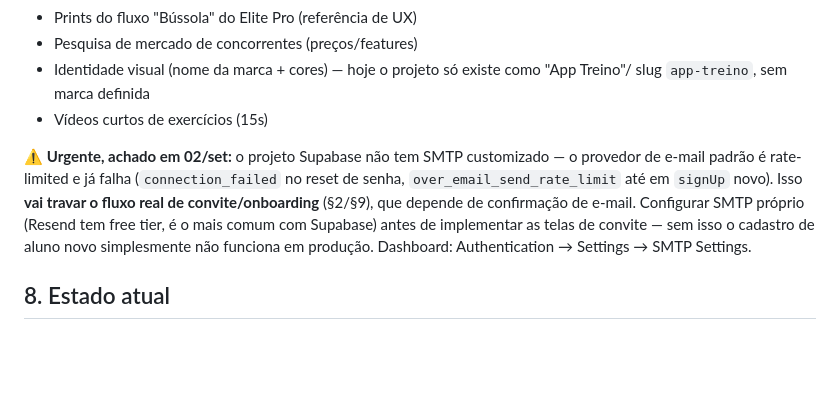
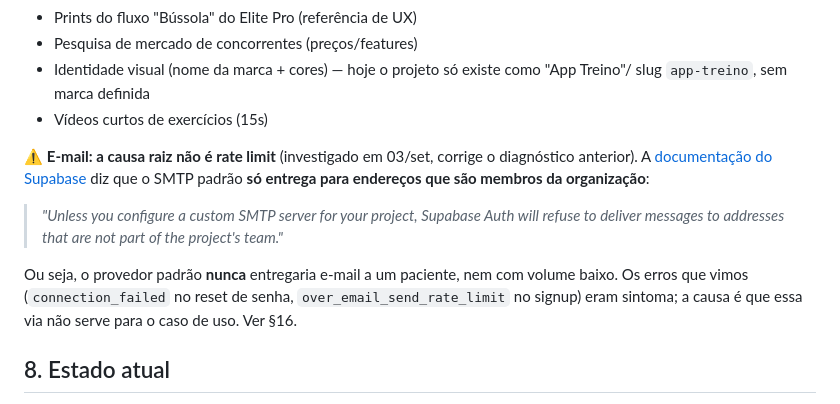
Before and after one commit to guipasquetti/treino-tassis, a Markdown page: HANDOFF.md, the part around one of its changes. Drawn GitHub-style; blank space fills up the shorter version.

```diff
--- a/HANDOFF.md
+++ b/HANDOFF.md
@@ -237,13 +237,16 @@ grupos `(client)`/`(pro)` e os dois `index.tsx` disputavam a rota `/` — result
   slug `app-treino`, sem marca definida
 - Vídeos curtos de exercícios (15s)
 
-⚠️ **Urgente, achado em 02/set:** o projeto Supabase não tem SMTP customizado — o
-provedor de e-mail padrão é rate-limited e já falha (`connection_failed` no reset de
-senha, `over_email_send_rate_limit` até em `signUp` novo). Isso **vai travar o fluxo real
-de convite/onboarding** (§2/§9), que depende de confirmação de e-mail. Configurar SMTP
-próprio (Resend tem free tier, é o mais comum com Supabase) antes de implementar as
-telas de convite — sem isso o cadastro de aluno novo simplesmente não funciona em
-produção. Dashboard: Authentication → Settings → SMTP Settings.
+⚠️ **E-mail: a causa raiz não é rate limit** (investigado em 03/set, corrige o diagnóstico
+anterior). A [documentação do Supabase](https://supabase.com/docs/guides/auth/auth-smtp)
+diz que o SMTP padrão **só entrega para endereços que são membros da organização**:
+
+> *"Unless you configure a custom SMTP server for your project, Supabase Auth will refuse to
+> deliver messages to addresses that are not part of the project's team."*
+
+Ou seja, o provedor padrão **nunca** entregaria e-mail a um paciente, nem com volume baixo.
+Os erros que vimos (`connection_failed` no reset de senha, `over_email_send_rate_limit` no
+signup) eram sintoma; a causa é que essa via não serve para o caso de uso. Ver §16.
 
 ## 8. Estado atual
 
```
Also changed, not shown: other parts of HANDOFF.md (+59 -2 lines).
